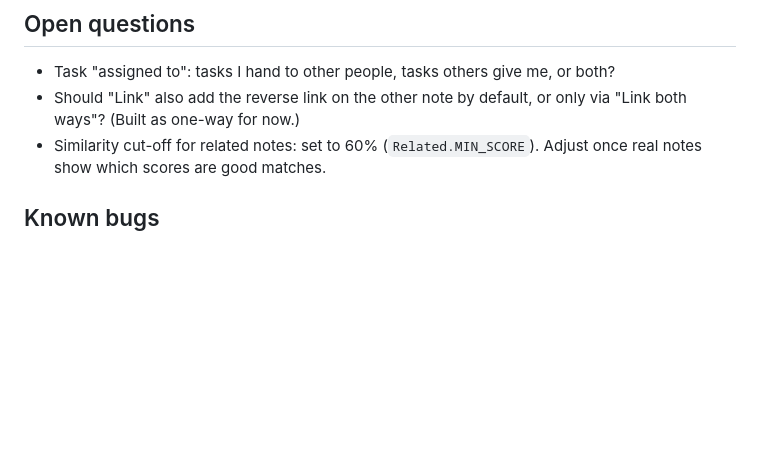
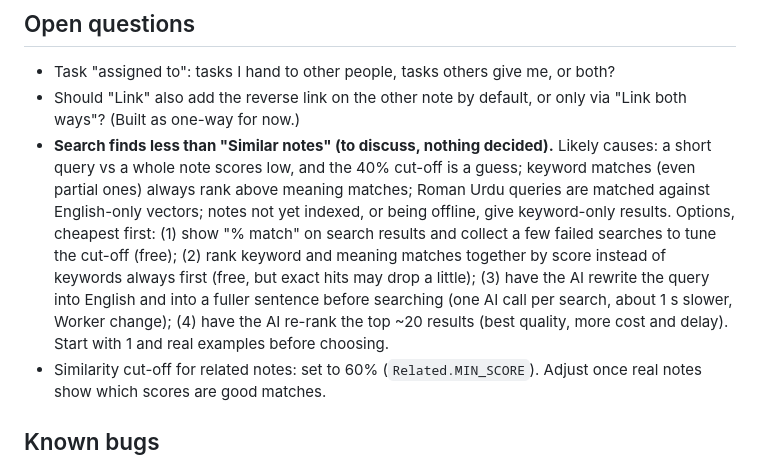
Before and after one commit to abnaeem0/notes-capture, a Markdown page: PLAN.md, the part around the change. Drawn GitHub-style; blank space fills up the shorter version.

Commit message:
Plan: open question on why search finds less than similar notes
Co-Authored-By: Claude Opus 5.5 <noreply@anthropic.com>
Claude-Session: https://claude.ai/code/session_01DrSS7V1npMGvdFNpC9hGCq

```diff
--- a/PLAN.md
+++ b/PLAN.md
@@ -62,6 +62,7 @@ Everything that isn't instructions for Claude lives here: direction, decisions,
 ## Open questions
 - Task "assigned to": tasks I hand to other people, tasks others give me, or both?
 - Should "Link" also add the reverse link on the other note by default, or only via "Link both ways"? (Built as one-way for now.)
+- **Search finds less than "Similar notes" (to discuss, nothing decided).** Likely causes: a short query vs a whole note scores low, and the 40% cut-off is a guess; keyword matches (even partial ones) always rank above meaning matches; Roman Urdu queries are matched against English-only vectors; notes not yet indexed, or being offline, give keyword-only results. Options, cheapest first: (1) show "% match" on search results and collect a few failed searches to tune the cut-off (free); (2) rank keyword and meaning matches together by score instead of keywords always first (free, but exact hits may drop a little); (3) have the AI rewrite the query into English and into a fuller sentence before searching (one AI call per search, about 1 s slower, Worker change); (4) have the AI re-rank the top ~20 results (best quality, more cost and delay). Start with 1 and real examples before choosing.
 - Similarity cut-off for related notes: set to 60% (`Related.MIN_SCORE`). Adjust once real notes show which scores are good matches.
 
 ## Known bugs
```
